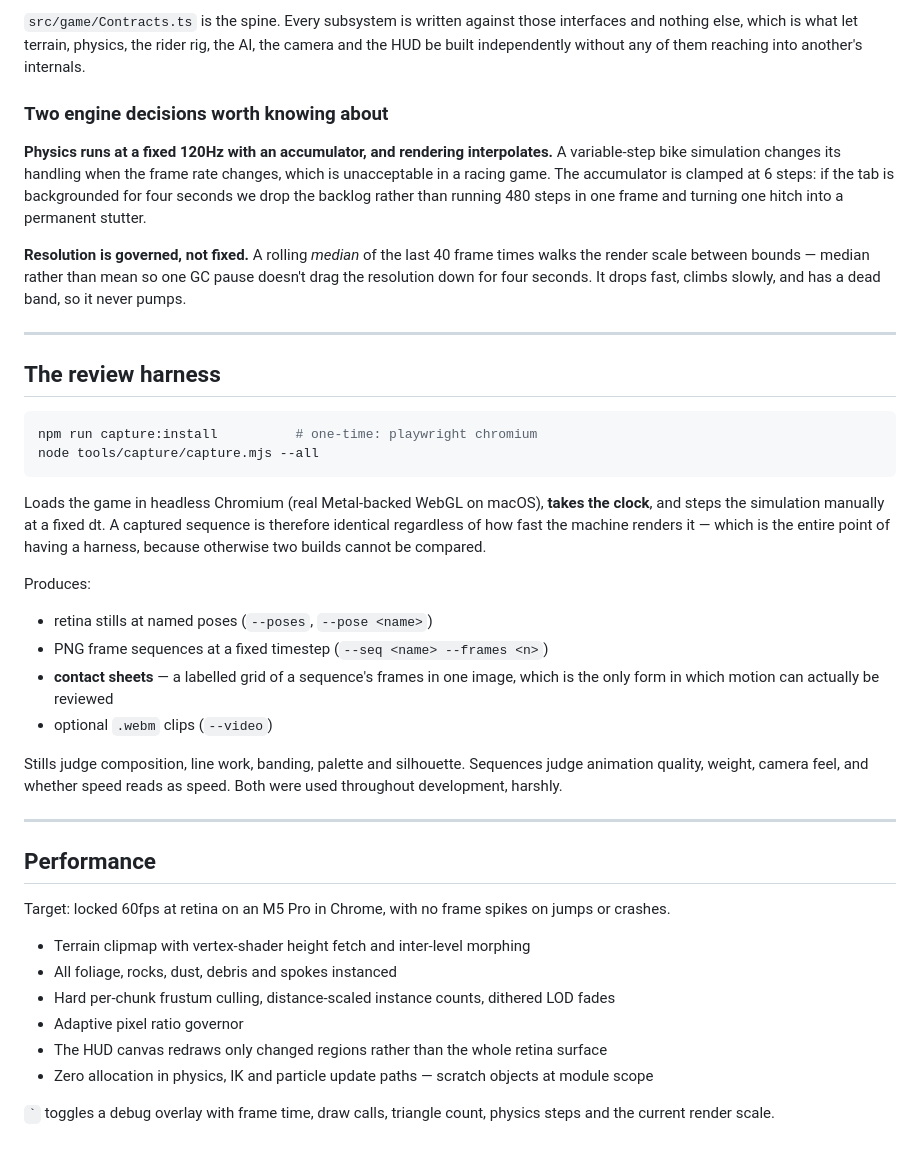
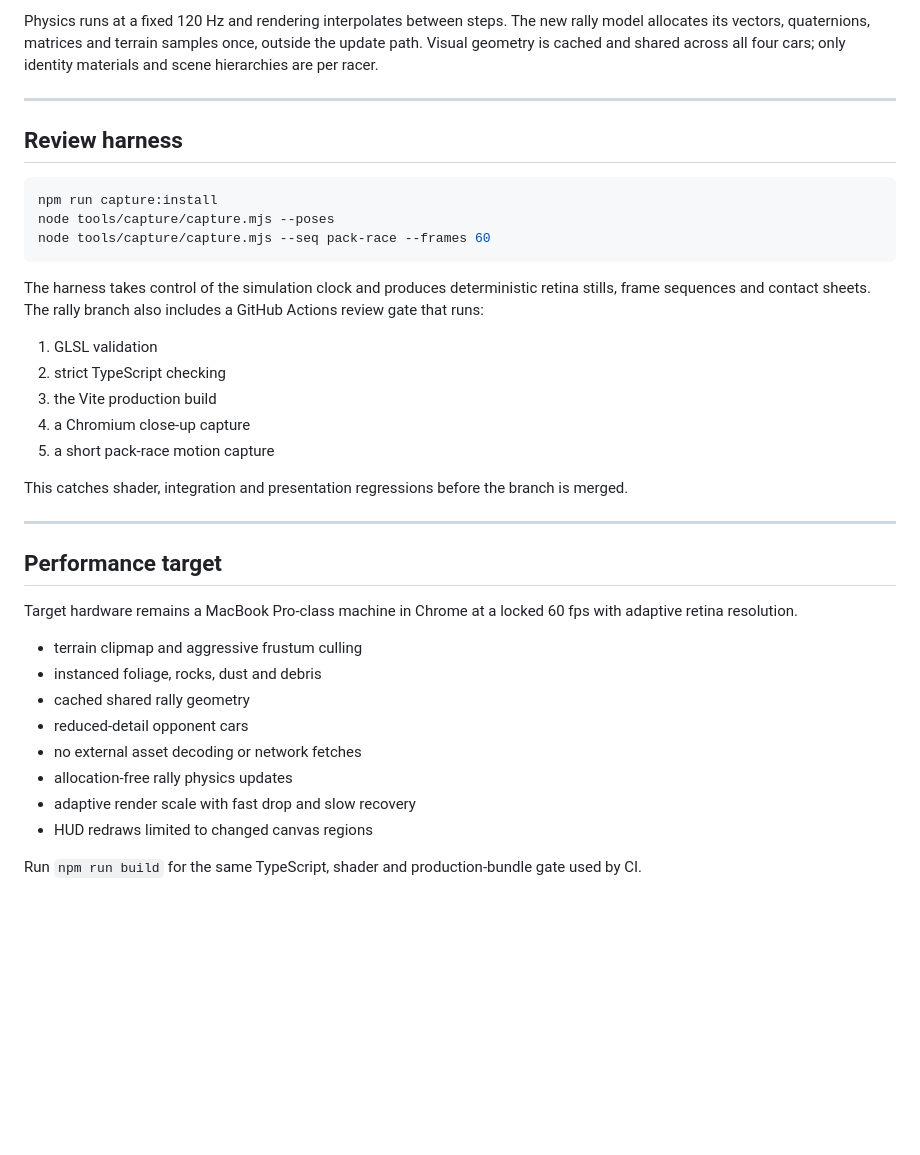
Before and after one commit to SebaaMG/BMX_Racer, a Markdown page: README.md, the part around one of its changes. GitHub-like rendering; blank space fills up the shorter version.

````diff
--- a/README.md
+++ b/README.md
@@ -183,62 +111,40 @@ tools/
 ```
 
-`src/game/Contracts.ts` is the spine. Every subsystem is written against those interfaces
-and nothing else, which is what let terrain, physics, the rider rig, the AI, the camera
-and the HUD be built independently without any of them reaching into another's internals.
-
-### Two engine decisions worth knowing about
-
-**Physics runs at a fixed 120Hz with an accumulator, and rendering interpolates.** A
-variable-step bike simulation changes its handling when the frame rate changes, which is
-unacceptable in a racing game. The accumulator is clamped at 6 steps: if the tab is
-backgrounded for four seconds we drop the backlog rather than running 480 steps in one
-frame and turning one hitch into a permanent stutter.
-
-**Resolution is governed, not fixed.** A rolling *median* of the last 40 frame times walks
-the render scale between bounds — median rather than mean so one GC pause doesn't drag the
-resolution down for four seconds. It drops fast, climbs slowly, and has a dead band, so it
-never pumps.
+Physics runs at a fixed 120 Hz and rendering interpolates between steps. The new rally model allocates its vectors, quaternions, matrices and terrain samples once, outside the update path. Visual geometry is cached and shared across all four cars; only identity materials and scene hierarchies are per racer.
 
 ---
 
-## The review harness
+## Review harness
 
 ```bash
-npm run capture:install          # one-time: playwright chromium
-node tools/capture/capture.mjs --all
+npm run capture:install
+node tools/capture/capture.mjs --poses
+node tools/capture/capture.mjs --seq pack-race --frames 60
 ```
 
-Loads the game in headless Chromium (real Metal-backed WebGL on macOS), **takes the
-clock**, and steps the simulation manually at a fixed dt. A captured sequence is therefore
-identical regardless of how fast the machine renders it — which is the entire point of
-having a harness, because otherwise two builds cannot be compared.
+The harness takes control of the simulation clock and produces deterministic retina stills, frame sequences and contact sheets. The rally branch also includes a GitHub Actions review gate that runs:
 
-Produces:
+1. GLSL validation
+2. strict TypeScript checking
+3. the Vite production build
+4. a Chromium close-up capture
+5. a short pack-race motion capture
 
-- retina stills at named poses (`--poses`, `--pose <name>`)
-- PNG frame sequences at a fixed timestep (`--seq <name> --frames <n>`)
-- **contact sheets** — a labelled grid of a sequence's frames in one image, which is the
-  only form in which motion can actually be reviewed
-- optional `.webm` clips (`--video`)
-
-Stills judge composition, line work, banding, palette and silhouette. Sequences judge
-animation quality, weight, camera feel, and whether speed reads as speed. Both were used
-throughout development, harshly.
+This catches shader, integration and presentation regressions before the branch is merged.
 
 ---
 
-## Performance
+## Performance target
 
-Target: locked 60fps at retina on an M5 Pro in Chrome, with no frame spikes on jumps or
-crashes.
+Target hardware remains a MacBook Pro-class machine in Chrome at a locked 60 fps with adaptive retina resolution.
 
-- Terrain clipmap with vertex-shader height fetch and inter-level morphing
-- All foliage, rocks, dust, debris and spokes instanced
-- Hard per-chunk frustum culling, distance-scaled instance counts, dithered LOD fades
-- Adaptive pixel ratio governor
-- The HUD canvas redraws only changed regions rather than the whole retina surface
-- Zero allocation in physics, IK and particle update paths — scratch objects at module
-  scope
+- terrain clipmap and aggressive frustum culling
+- instanced foliage, rocks, dust and debris
+- cached shared rally geometry
+- reduced-detail opponent cars
+- no external asset decoding or network fetches
+- allocation-free rally physics updates
+- adaptive render scale with fast drop and slow recovery
+- HUD redraws limited to changed canvas regions
 
-`` ` `` toggles a debug overlay with frame time, draw calls, triangle count, physics steps
-and the current render scale.
+Run `npm run build` for the same TypeScript, shader and production-bundle gate used by CI.
````
Also changed, not shown: other parts of README.md (+66 -138 lines).
